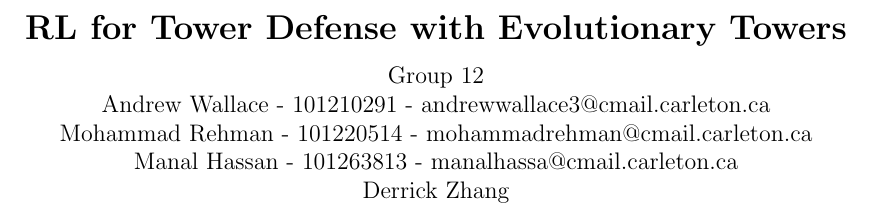
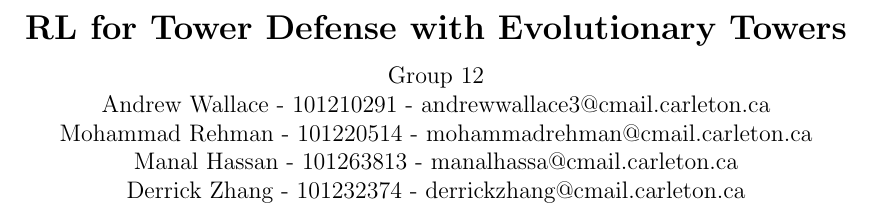
Before and after one commit to awallace77/comp4010-project, a LaTeX document (proposal/proposal.tex): part of page 1 of 4, cut so that both start at the same text. Compiled offline with pdfLaTeX.

Commit message:
Added Derrick's email

```diff
--- a/proposal/proposal.tex
+++ b/proposal/proposal.tex
@@ -32,7 +32,7 @@ Group 12 \\
 Andrew Wallace - 101210291 - andrewwallace3@cmail.carleton.ca\\
 Mohammad Rehman - 101220514 - mohammadrehman@cmail.carleton.ca \\
 Manal Hassan - 101263813 - manalhassa@cmail.carleton.ca\\
-Derrick Zhang
+Derrick Zhang - 101232374 - derrickzhang@cmail.carleton.ca
 \end{center}
 \newpage
 
```
Also changed, not shown: proposal/proposal.pdf, 1 other file.
